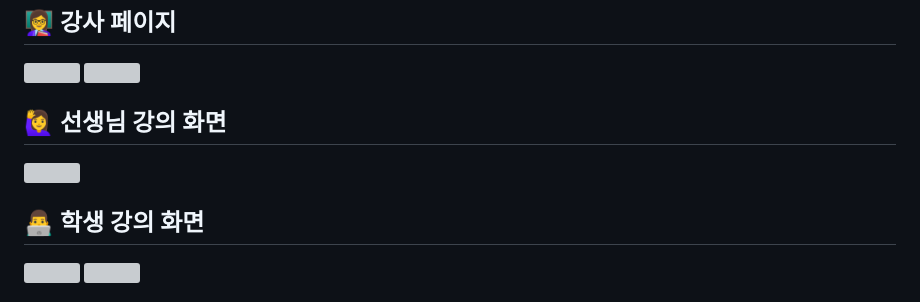
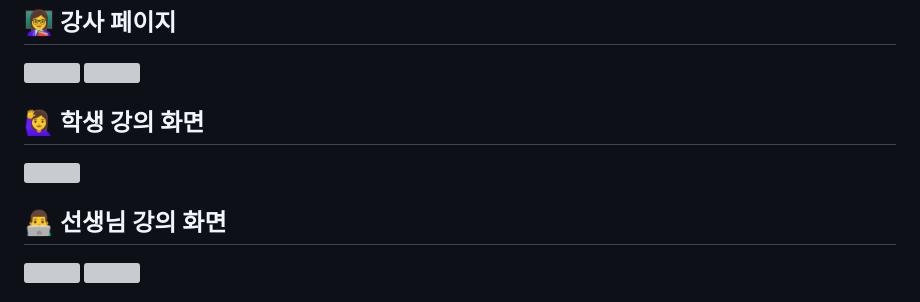
Before and after one commit to handaldog/Learners-High, a Markdown page: README.md, the part around the change. Drawn GitHub-style; grey boxes are pictures that could not be loaded.

```diff
--- a/README.md
+++ b/README.md
@@ -75,10 +75,10 @@
 ## 👩‍🏫 강사 페이지
 <img src="https://github.com/handaldog/Learners-High/assets/96431408/ebcdc605-7985-4c25-a7f9-7493776da715" width="300" height="400">&nbsp;<img src="https://github.com/handaldog/Learners-High/assets/96431408/70e06fe9-40e6-40b9-90d4-dc507fdb7f2a" width="300" height="400">&nbsp;
 
-## 🙋‍♀️ 선생님 강의 화면
+## 🙋‍♀️ 학생 강의 화면
 <img src="https://github.com/handaldog/Learners-High/assets/96431408/641dd9b4-5e2f-4162-b0a0-ec823875e1cf" width="500" height="300">&nbsp;
 
-## 👨‍💻 학생 강의 화면
+## 👨‍💻 선생님 강의 화면
 <img src="https://github.com/handaldog/Learners-High/assets/96431408/cdad51e5-9a42-495b-8f85-517ecb03c0d4" width="500" height="300">&nbsp;<img src="https://github.com/handaldog/Learners-High/assets/96431408/98eab2d8-a59d-4c03-b497-93fe6d357bc5" width="500" height="300">&nbsp;
 
 
```
